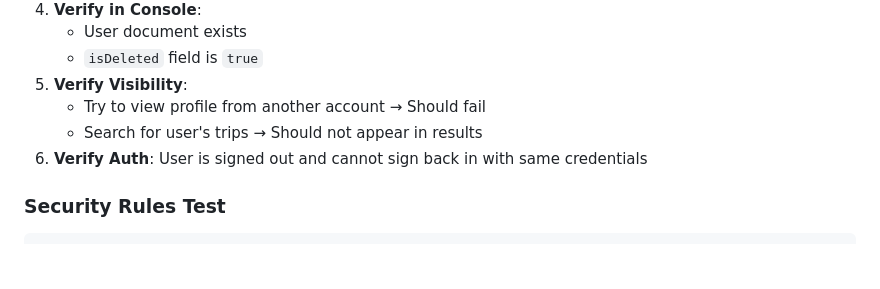
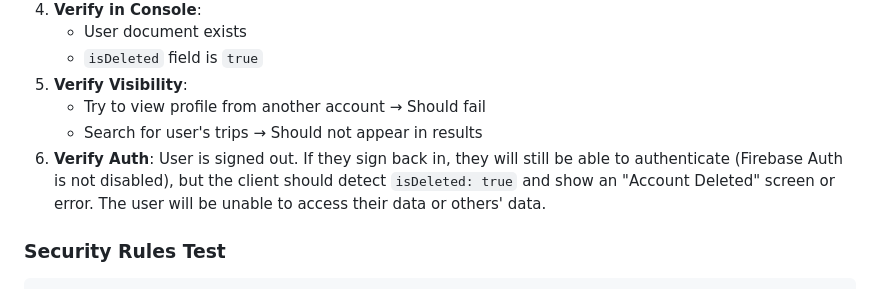
Before and after one commit to shuchenku/rockmate, a Markdown page: docs/SOFT_DELETE.md, the part around the change. Rendered like a GitHub page; blank space fills up the shorter version.

Commit message:
docs: Correct soft delete auth behavior
Detailed that Firebase Auth is not automatically disabled upon soft delete.
Clarified that client-side check for isDeleted flag is required.

````diff
--- a/docs/SOFT_DELETE.md
+++ b/docs/SOFT_DELETE.md
@@ -67,7 +67,7 @@ Future<void> deleteAccount() async {
 5. **Verify Visibility**:
    - Try to view profile from another account → Should fail
    - Search for user's trips → Should not appear in results
-6. **Verify Auth**: User is signed out and cannot sign back in with same credentials
+6. **Verify Auth**: User is signed out. If they sign back in, they will still be able to authenticate (Firebase Auth is not disabled), but the client should detect `isDeleted: true` and show an "Account Deleted" screen or error. The user will be unable to access their data or others' data.
 
 ### Security Rules Test
 ```javascript
````
